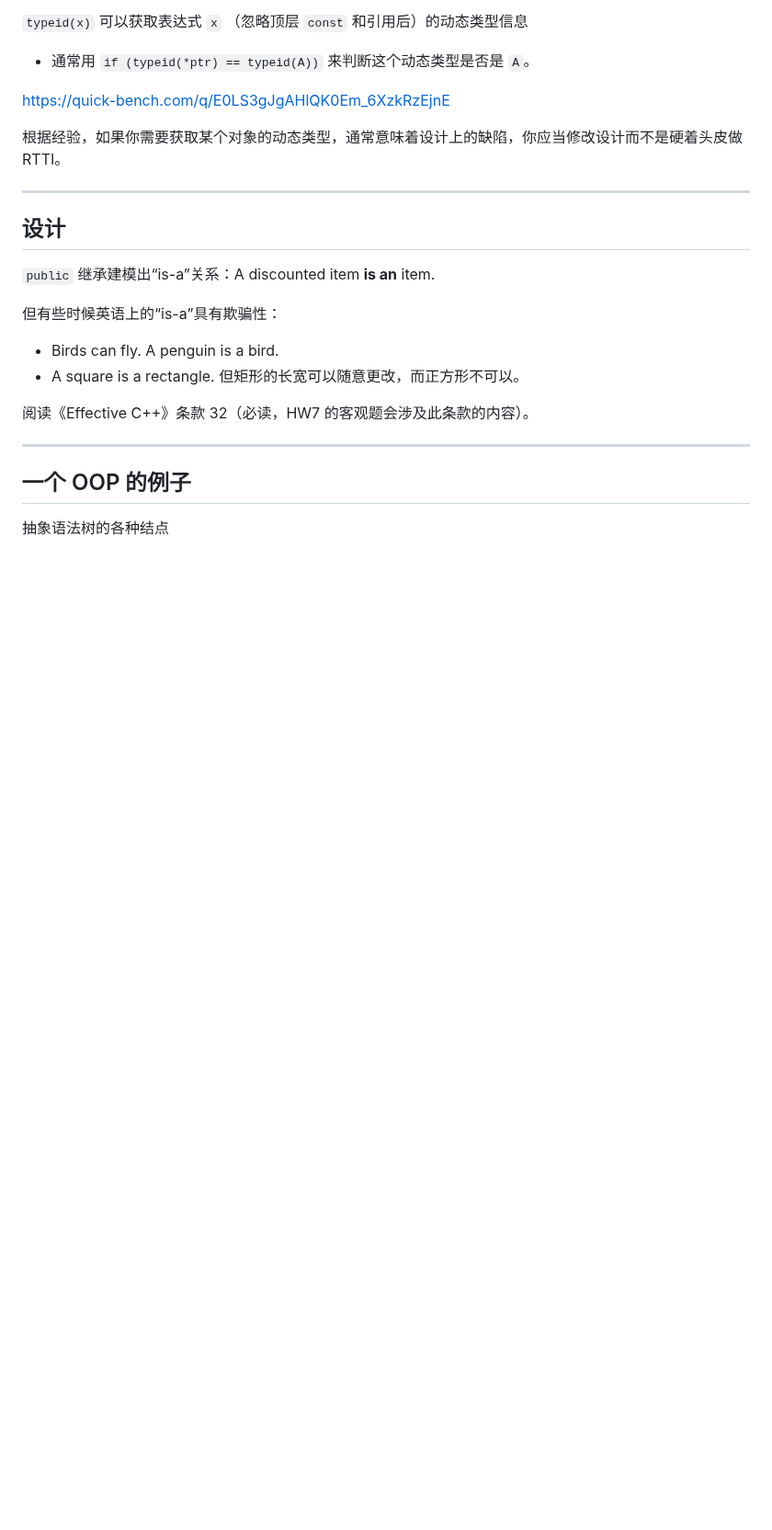
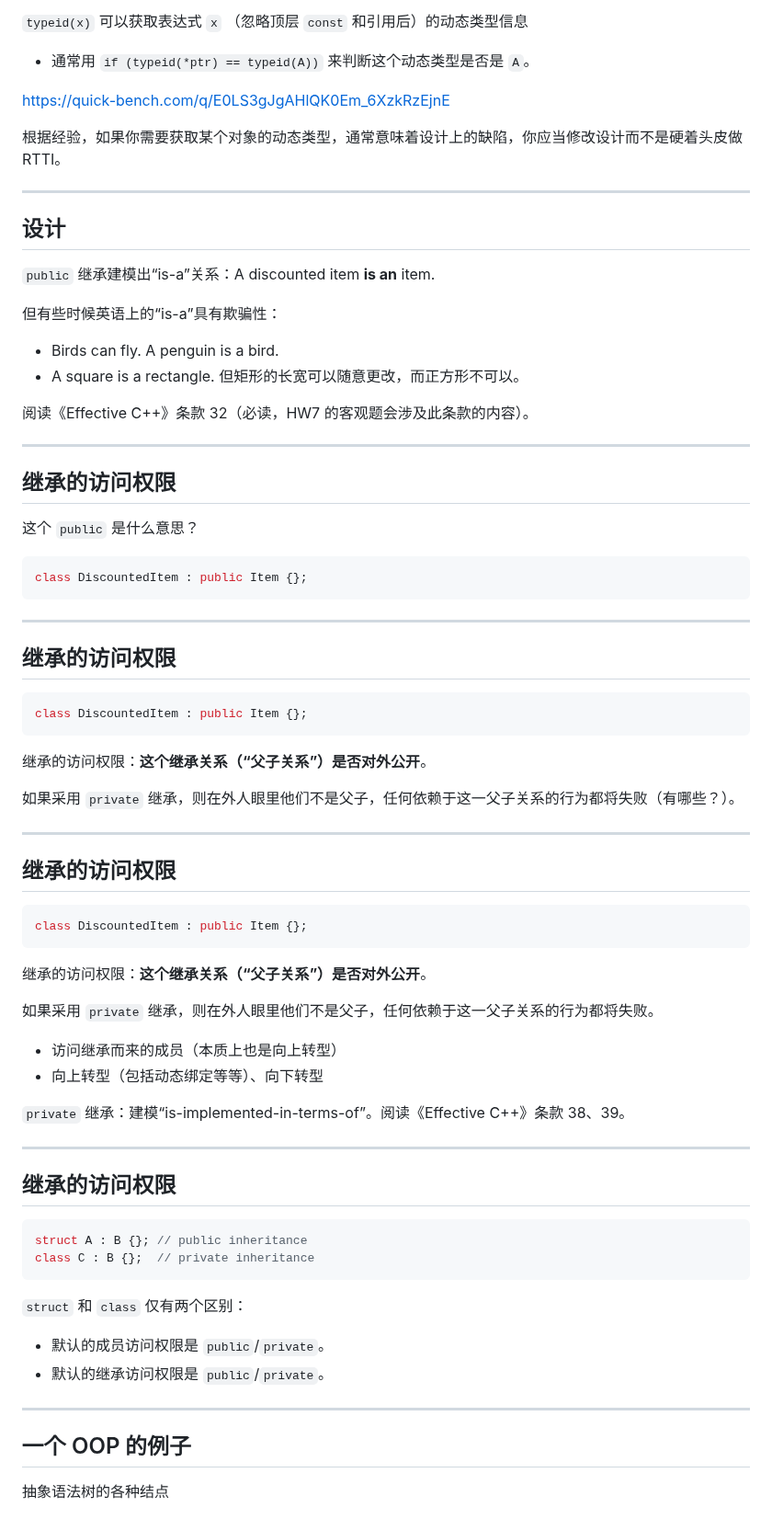
Before and after one commit to GKxxUCAS/CS100-recitations-spring2023, a Markdown page: r12/r12.md, the part around the change. Shown at 92% size. Drawn GitHub-style; blank space fills up the shorter version.

Commit message:
finish r12

````diff
--- a/r12/r12.md
+++ b/r12/r12.md
@@ -240,6 +240,59 @@ https://quick-bench.com/q/E0LS3gJgAHlQK0Em_6XzkRzEjnE
 
 ---
 
+## 继承的访问权限
+
+这个 `public` 是什么意思？
+
+```cpp
+class DiscountedItem : public Item {};
+```
+
+---
+
+## 继承的访问权限
+
+```cpp
+class DiscountedItem : public Item {};
+```
+
+继承的访问权限：**这个继承关系（“父子关系”）是否对外公开**。
+
+如果采用 `private` 继承，则在外人眼里他们不是父子，任何依赖于这一父子关系的行为都将失败（有哪些？）。
+
+---
+
+## 继承的访问权限
+
+```cpp
+class DiscountedItem : public Item {};
+```
+
+继承的访问权限：**这个继承关系（“父子关系”）是否对外公开**。
+
+如果采用 `private` 继承，则在外人眼里他们不是父子，任何依赖于这一父子关系的行为都将失败。
+
+- 访问继承而来的成员（本质上也是向上转型）
+- 向上转型（包括动态绑定等等）、向下转型
+
+`private` 继承：建模“is-implemented-in-terms-of”。阅读《Effective C++》条款 38、39。
+
+---
+
+## 继承的访问权限
+
+```cpp
+struct A : B {}; // public inheritance
+class C : B {};  // private inheritance
+```
+
+`struct` 和 `class` 仅有两个区别：
+
+- 默认的成员访问权限是 `public`/`private`。
+- 默认的继承访问权限是 `public`/`private`。
+
+---
+
 ## 一个 OOP 的例子
 
 抽象语法树的各种结点
````
